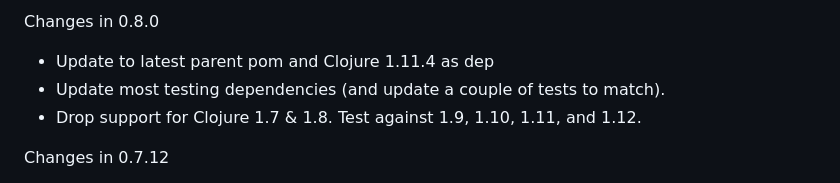
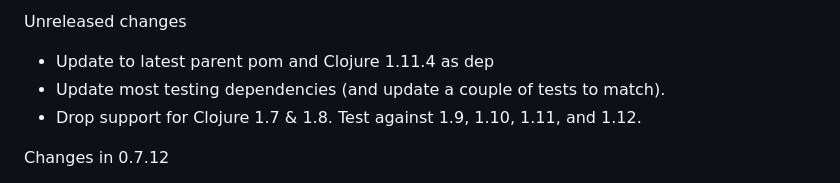
Before and after one commit to clojure/java.jdbc, a Markdown page: CHANGES.md, the part around the change. Drawn GitHub-style.

```diff
--- a/CHANGES.md
+++ b/CHANGES.md
@@ -1,4 +1,4 @@
-Changes in 0.8.0
+Unreleased changes
 
 * Update to latest parent pom and Clojure 1.11.4 as dep
 * Update most testing dependencies (and update a couple of tests to match).
```
Also changed, not shown: README.md (+5 -5 lines).
